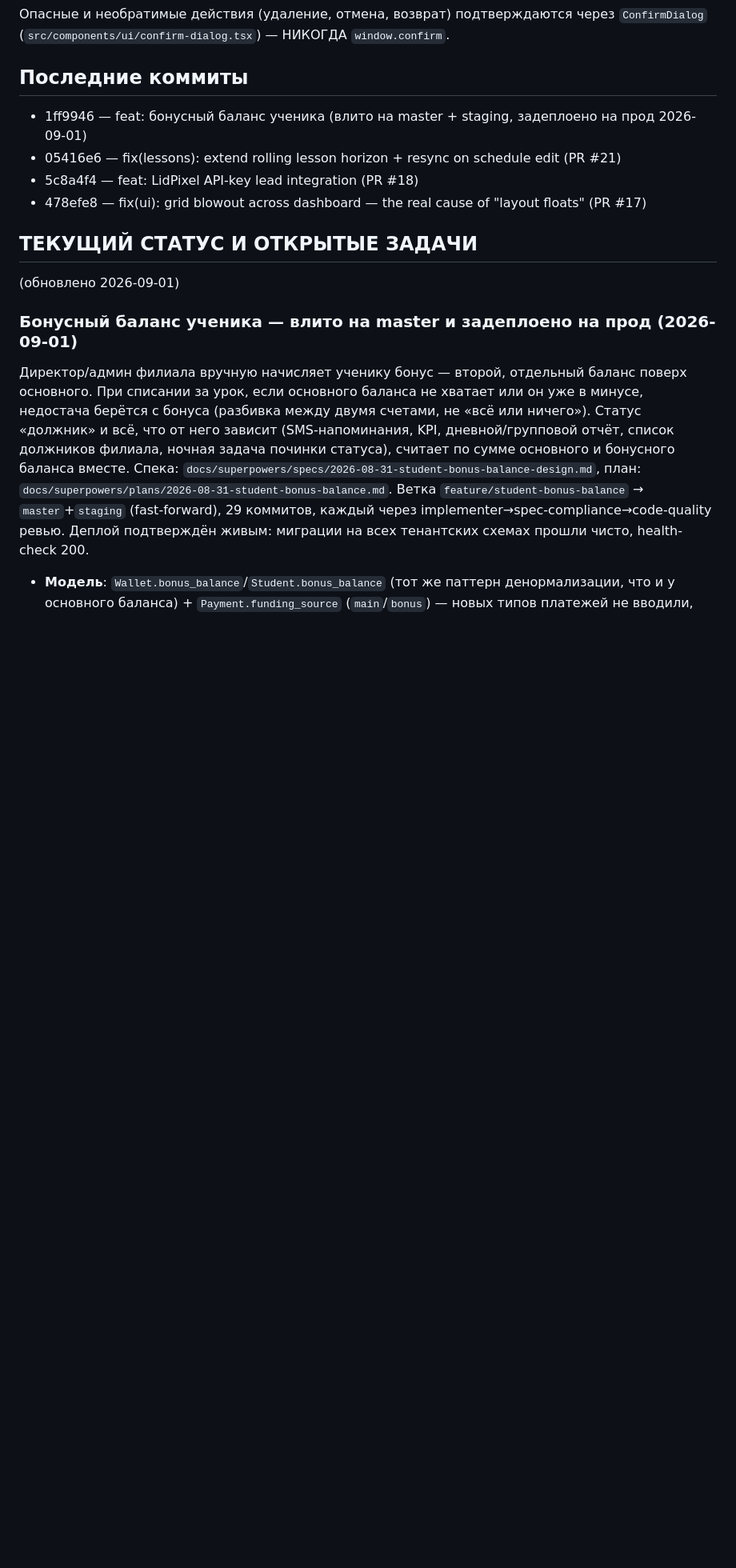
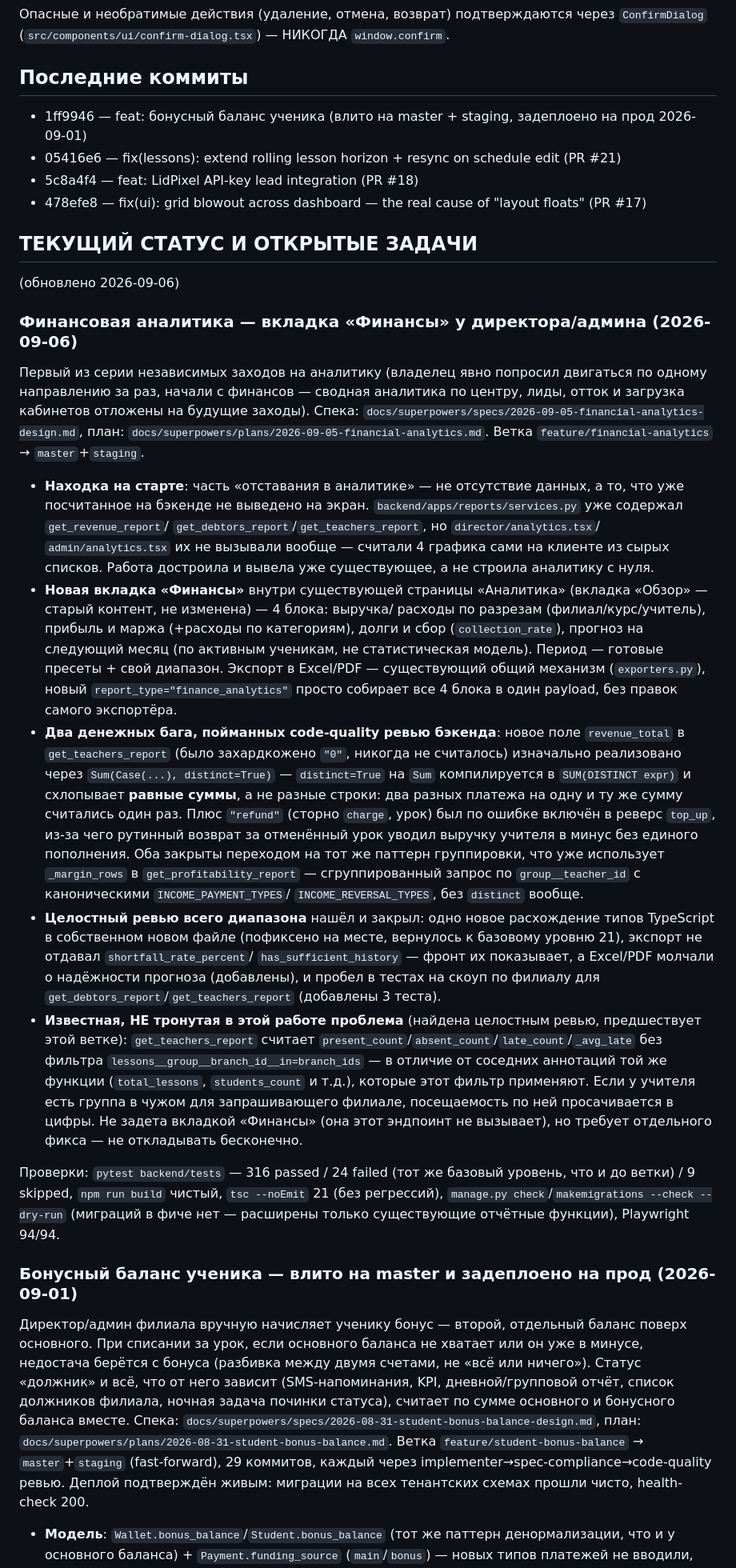
Before and after one commit to rustambaev2024-ctrl/educrm, a Markdown page: CLAUDE.md, the part around the change. Shown at 80% size. Rendered like a GitHub page; blank space fills up the shorter version.

Commit message:
docs: record financial analytics feature
Co-Authored-By: Claude Sonnet 5 <noreply@anthropic.com>

```diff
--- a/CLAUDE.md
+++ b/CLAUDE.md
@@ -51,7 +51,64 @@
 - 478efe8 — fix(ui): grid blowout across dashboard — the real cause of "layout floats" (PR #17)
 
 ## ТЕКУЩИЙ СТАТУС И ОТКРЫТЫЕ ЗАДАЧИ
-(обновлено 2026-09-01)
+(обновлено 2026-09-06)
+
+### Финансовая аналитика — вкладка «Финансы» у директора/админа (2026-09-06)
+Первый из серии независимых заходов на аналитику (владелец явно попросил
+двигаться по одному направлению за раз, начали с финансов — сводная
+аналитика по центру, лиды, отток и загрузка кабинетов отложены на будущие
+заходы). Спека: `docs/superpowers/specs/2026-09-05-financial-analytics-design.md`,
+план: `docs/superpowers/plans/2026-09-05-financial-analytics.md`. Ветка
+`feature/financial-analytics` → `master`+`staging`.
+
+- **Находка на старте**: часть «отставания в аналитике» — не отсутствие
+  данных, а то, что уже посчитанное на бэкенде не выведено на экран.
+  `backend/apps/reports/services.py` уже содержал `get_revenue_report`/
+  `get_debtors_report`/`get_teachers_report`, но `director/analytics.tsx`/
+  `admin/analytics.tsx` их не вызывали вообще — считали 4 графика сами на
+  клиенте из сырых списков. Работа достроила и вывела уже существующее,
+  а не строила аналитику с нуля.
+- **Новая вкладка «Финансы»** внутри существующей страницы «Аналитика»
+  (вкладка «Обзор» — старый контент, не изменена) — 4 блока: выручка/
+  расходы по разрезам (филиал/курс/учитель), прибыль и маржа (+расходы по
+  категориям), долги и сбор (`collection_rate`), прогноз на следующий
+  месяц (по активным ученикам, не статистическая модель). Период — готовые
+  пресеты + свой диапазон. Экспорт в Excel/PDF — существующий общий
+  механизм (`exporters.py`), новый `report_type="finance_analytics"`
+  просто собирает все 4 блока в один payload, без правок самого экспортёра.
+- **Два денежных бага, пойманных code-quality ревью бэкенда**: новое поле
+  `revenue_total` в `get_teachers_report` (было захардкожено `"0"`, никогда
+  не считалось) изначально реализовано через `Sum(Case(...), distinct=True)`
+  — `distinct=True` на `Sum` компилируется в `SUM(DISTINCT expr)` и
+  схлопывает **равные суммы**, а не разные строки: два разных платежа на
+  одну и ту же сумму считались один раз. Плюс `"refund"` (сторно `charge`,
+  урок) был по ошибке включён в реверс `top_up`, из-за чего рутинный
+  возврат за отменённый урок уводил выручку учителя в минус без единого
+  пополнения. Оба закрыты переходом на тот же паттерн группировки, что уже
+  использует `_margin_rows` в `get_profitability_report` — сгруппированный
+  запрос по `group__teacher_id` с каноническими `INCOME_PAYMENT_TYPES`/
+  `INCOME_REVERSAL_TYPES`, без `distinct` вообще.
+- **Целостный ревью всего диапазона** нашёл и закрыл: одно новое расхождение
+  типов TypeScript в собственном новом файле (пофиксено на месте, вернулось
+  к базовому уровню 21), экспорт не отдавал `shortfall_rate_percent`/
+  `has_sufficient_history` — фронт их показывает, а Excel/PDF молчали о
+  надёжности прогноза (добавлены), и пробел в тестах на скоуп по филиалу
+  для `get_debtors_report`/`get_teachers_report` (добавлены 3 теста).
+- **Известная, НЕ тронутая в этой работе проблема** (найдена целостным
+  ревью, предшествует этой ветке): `get_teachers_report` считает
+  `present_count`/`absent_count`/`late_count`/`_avg_late` без фильтра
+  `lessons__group__branch_id__in=branch_ids` — в отличие от соседних
+  аннотаций той же функции (`total_lessons`, `students_count` и т.д.),
+  которые этот фильтр применяют. Если у учителя есть группа в чужом для
+  запрашивающего филиале, посещаемость по ней просачивается в цифры. Не
+  задета вкладкой «Финансы» (она этот эндпоинт не вызывает), но требует
+  отдельного фикса — не откладывать бесконечно.
+
+Проверки: `pytest backend/tests` — 316 passed / 24 failed (тот же базовый
+уровень, что и до ветки) / 9 skipped, `npm run build` чистый, `tsc --noEmit`
+21 (без регрессий), `manage.py check`/`makemigrations --check --dry-run`
+(миграций в фиче нет — расширены только существующие отчётные функции),
+Playwright 94/94.
 
 ### Бонусный баланс ученика — влито на master и задеплоено на прод (2026-09-01)
 Директор/админ филиала вручную начисляет ученику бонус — второй,
```
